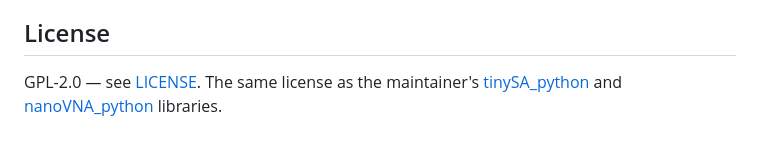
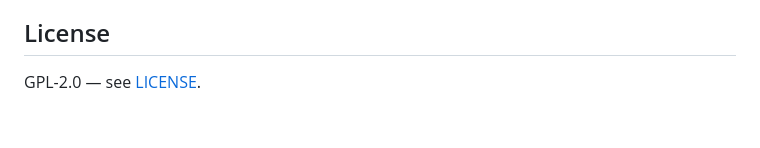
Before and after one commit to interactive-hardware-interfacing/led-iv-lab, a Markdown page: README.md, the part around the change. Drawn GitHub-style.

```diff
--- a/README.md
+++ b/README.md
@@ -123,6 +123,4 @@ link points. Before tagging:
 
 ## License
 
-GPL-2.0 — see [LICENSE](LICENSE). The same license as the maintainer's
-[tinySA_python](https://github.com/LC-Linkous/tinySA_python) and
-[nanoVNA_python](https://github.com/LC-Linkous/nanoVNA_python) libraries.
+GPL-2.0 — see [LICENSE](LICENSE).
```
